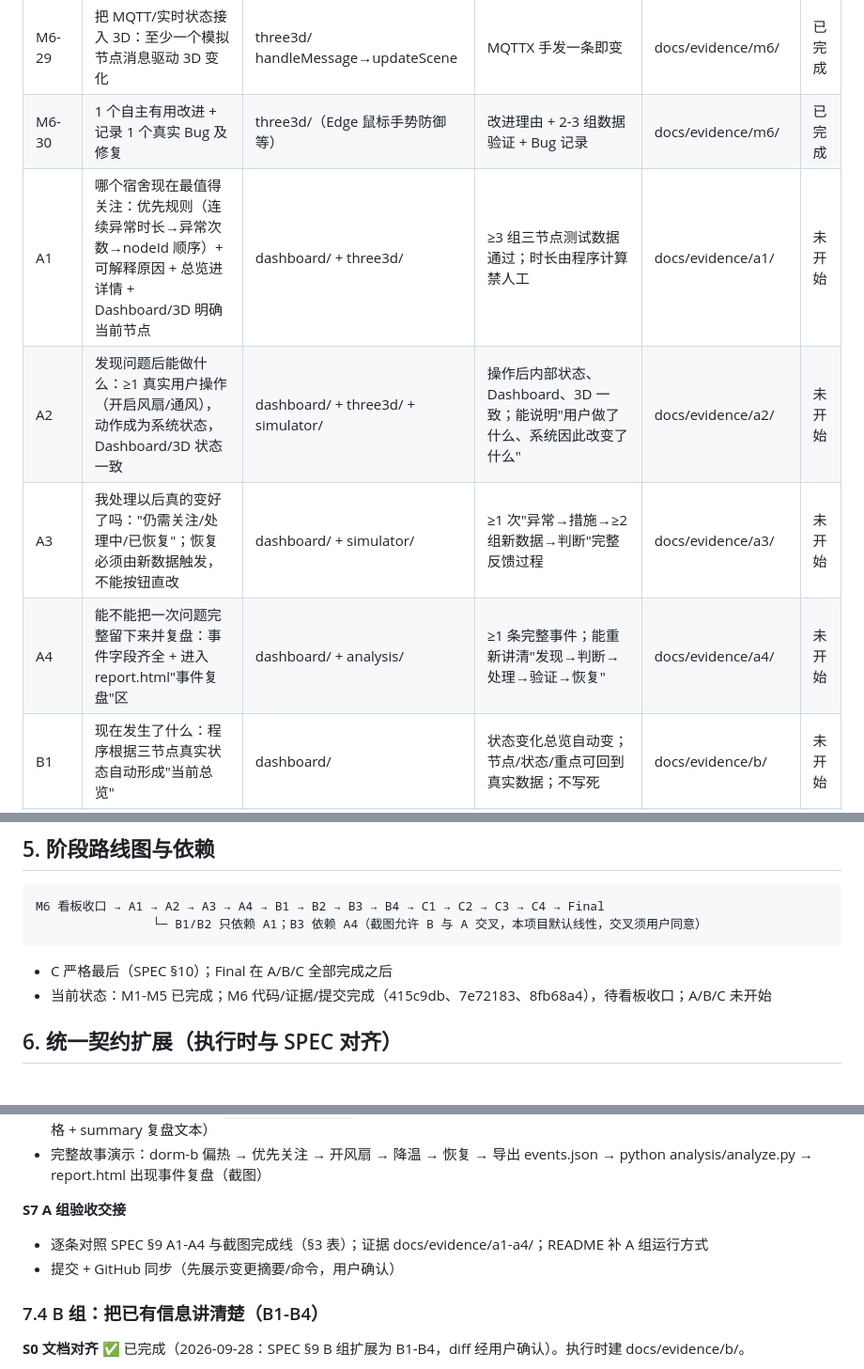
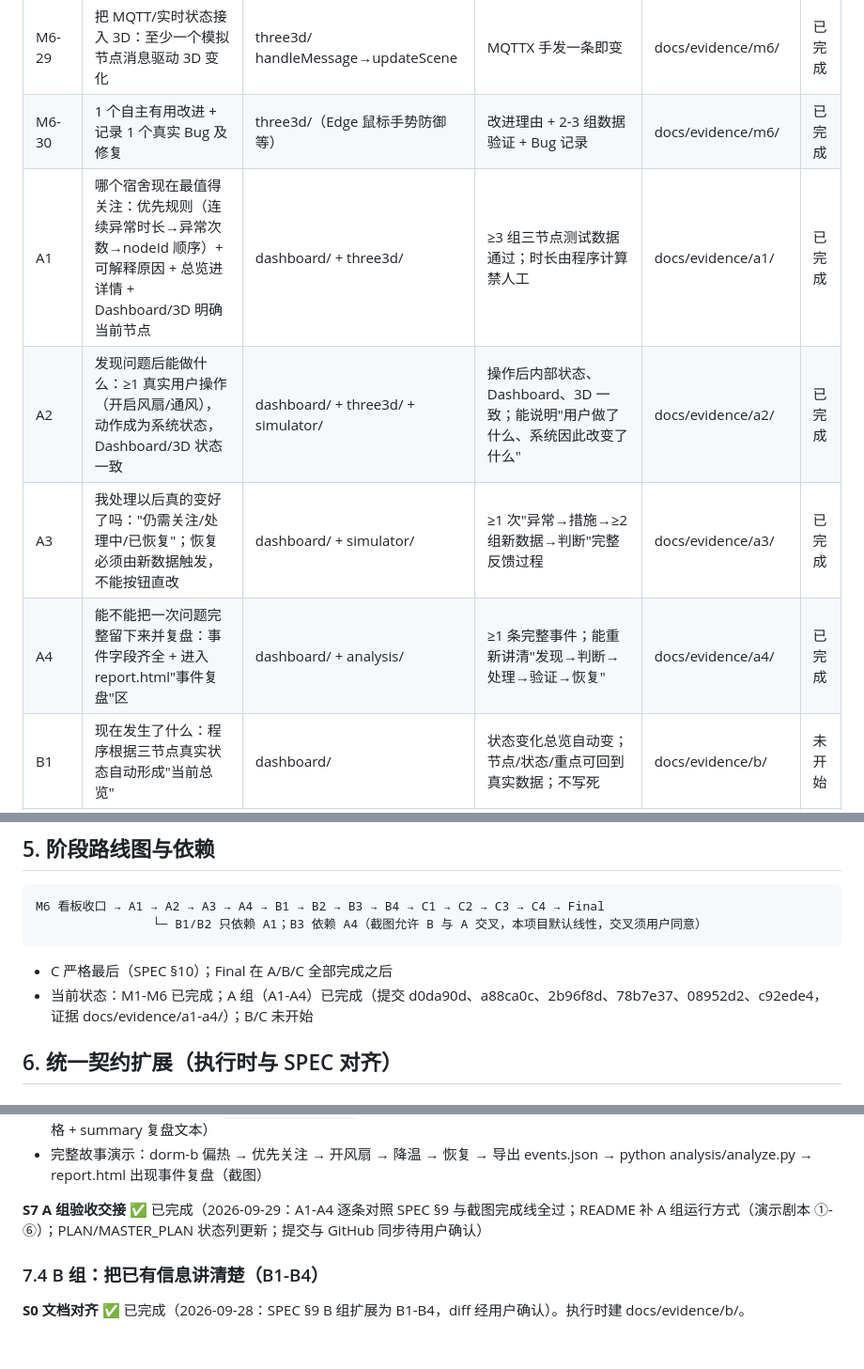
Before and after one commit to sz-Echo/nova-dormmate-final-2026, a Markdown page: docs/MASTER_PLAN.md, 3 parts joined by grey strips. Shown at 94% size. Drawn GitHub-style; blank space fills up the shorter version.

````diff
--- a/docs/MASTER_PLAN.md
+++ b/docs/MASTER_PLAN.md
@@ -66,10 +66,10 @@
 | M6-28 | 至少 3 组 DormMate 状态让某个 3D 对象产生明显可见变化 | three3d/（4 类：主色/指示球/粒子/标牌） | 四状态逐一打出 | docs/evidence/m6/ | 已完成 |
 | M6-29 | 把 MQTT/实时状态接入 3D：至少一个模拟节点消息驱动 3D 变化 | three3d/ handleMessage→updateScene | MQTTX 手发一条即变 | docs/evidence/m6/ | 已完成 |
 | M6-30 | 1 个自主有用改进 + 记录 1 个真实 Bug 及修复 | three3d/（Edge 鼠标手势防御等） | 改进理由 + 2-3 组数据验证 + Bug 记录 | docs/evidence/m6/ | 已完成 |
-| A1 | 哪个宿舍现在最值得关注：优先规则（连续异常时长→异常次数→nodeId 顺序）+ 可解释原因 + 总览进详情 + Dashboard/3D 明确当前节点 | dashboard/ + three3d/ | ≥3 组三节点测试数据通过；时长由程序计算禁人工 | docs/evidence/a1/ | 未开始 |
-| A2 | 发现问题后能做什么：≥1 真实用户操作（开启风扇/通风），动作成为系统状态，Dashboard/3D 状态一致 | dashboard/ + three3d/ + simulator/ | 操作后内部状态、Dashboard、3D 一致；能说明"用户做了什么、系统因此改变了什么" | docs/evidence/a2/ | 未开始 |
-| A3 | 我处理以后真的变好了吗："仍需关注/处理中/已恢复"；恢复必须由新数据触发，不能按钮直改 | dashboard/ + simulator/ | ≥1 次"异常→措施→≥2 组新数据→判断"完整反馈过程 | docs/evidence/a3/ | 未开始 |
-| A4 | 能不能把一次问题完整留下来并复盘：事件字段齐全 + 进入 report.html"事件复盘"区 | dashboard/ + analysis/ | ≥1 条完整事件；能重新讲清"发现→判断→处理→验证→恢复" | docs/evidence/a4/ | 未开始 |
+| A1 | 哪个宿舍现在最值得关注：优先规则（连续异常时长→异常次数→nodeId 顺序）+ 可解释原因 + 总览进详情 + Dashboard/3D 明确当前节点 | dashboard/ + three3d/ | ≥3 组三节点测试数据通过；时长由程序计算禁人工 | docs/evidence/a1/ | 已完成 |
+| A2 | 发现问题后能做什么：≥1 真实用户操作（开启风扇/通风），动作成为系统状态，Dashboard/3D 状态一致 | dashboard/ + three3d/ + simulator/ | 操作后内部状态、Dashboard、3D 一致；能说明"用户做了什么、系统因此改变了什么" | docs/evidence/a2/ | 已完成 |
+| A3 | 我处理以后真的变好了吗："仍需关注/处理中/已恢复"；恢复必须由新数据触发，不能按钮直改 | dashboard/ + simulator/ | ≥1 次"异常→措施→≥2 组新数据→判断"完整反馈过程 | docs/evidence/a3/ | 已完成 |
+| A4 | 能不能把一次问题完整留下来并复盘：事件字段齐全 + 进入 report.html"事件复盘"区 | dashboard/ + analysis/ | ≥1 条完整事件；能重新讲清"发现→判断→处理→验证→恢复" | docs/evidence/a4/ | 已完成 |
 | B1 | 现在发生了什么：程序根据三节点真实状态自动形成"当前总览" | dashboard/ | 状态变化总览自动变；节点/状态/重点可回到真实数据；不写死 | docs/evidence/b/ | 未开始 |
 | B2 | 为什么值得关注：依据（持续时间/异常次数/当前状态）讲清，能指出依据来自哪里 | dashboard/ | ≥3 组三节点情况；优先对象与依据合理变化 | docs/evidence/b/ | 未开始 |
 | B3 | 今天发生了什么：程序自动生成"今日摘要"（谁出问题/做了什么/结果） | analysis/ + report.html | ≥2 事件模拟日数据；换数据摘要必须重新生成 | docs/evidence/b/ | 未开始 |
@@ -103,7 +103,7 @@ M6 看板收口 → A1 → A2 → A3 → A4 → B1 → B2 → B3 → B4 → C1
 ```
 
 - C 严格最后（SPEC §10）；Final 在 A/B/C 全部完成之后
-- 当前状态：M1-M5 已完成；M6 代码/证据/提交完成（415c9db、7e72183、8fb68a4），待看板收口；A/B/C 未开始
+- 当前状态：M1-M6 已完成；A 组（A1-A4）已完成（提交 d0da90d、a88ca0c、2b96f8d、78b7e37、08952d2、c92ede4，证据 docs/evidence/a1-a4/）；B/C 未开始
 
 ## 6. 统一契约扩展（执行时与 SPEC 对齐）
 
@@ -220,9 +220,7 @@ processing ──(normalStreak>=2)──> recovered(recoverTime) → 发布 fan_
 - analysis/analyze.py：新增 `load_events(path)`（文件缺失容错为空列表）→ render_report 增加"事件复盘"section（事件表格 + summary 复盘文本）
 - 完整故事演示：dorm-b 偏热 → 优先关注 → 开风扇 → 降温 → 恢复 → 导出 events.json → python analysis/analyze.py → report.html 出现事件复盘（截图）
 
-**S7 A 组验收交接**
-- 逐条对照 SPEC §9 A1-A4 与截图完成线（§3 表）；证据 docs/evidence/a1-a4/；README 补 A 组运行方式
-- 提交 + GitHub 同步（先展示变更摘要/命令，用户确认）
+**S7 A 组验收交接** ✅ 已完成（2026-09-29：A1-A4 逐条对照 SPEC §9 与截图完成线全过；README 补 A 组运行方式（演示剧本 ①-⑥）；PLAN/MASTER_PLAN 状态列更新；提交与 GitHub 同步待用户确认）
 
 ### 7.4 B 组：把已有信息讲清楚（B1-B4）
 
````
Also changed, not shown: other parts of docs/MASTER_PLAN.md (+4 -4 lines), README.md (+1 -0 lines), docs/PLAN.md (+7 -7 lines).
